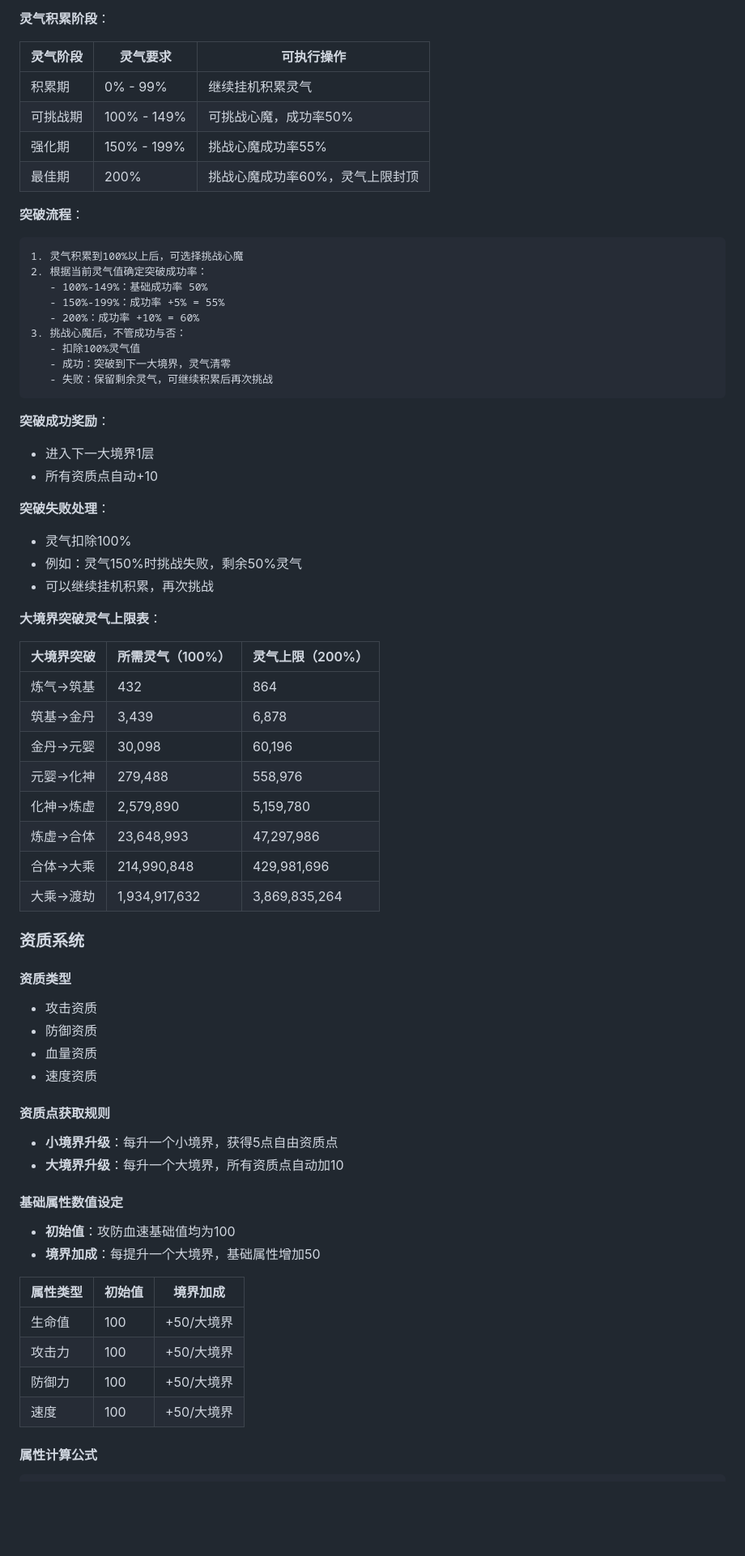
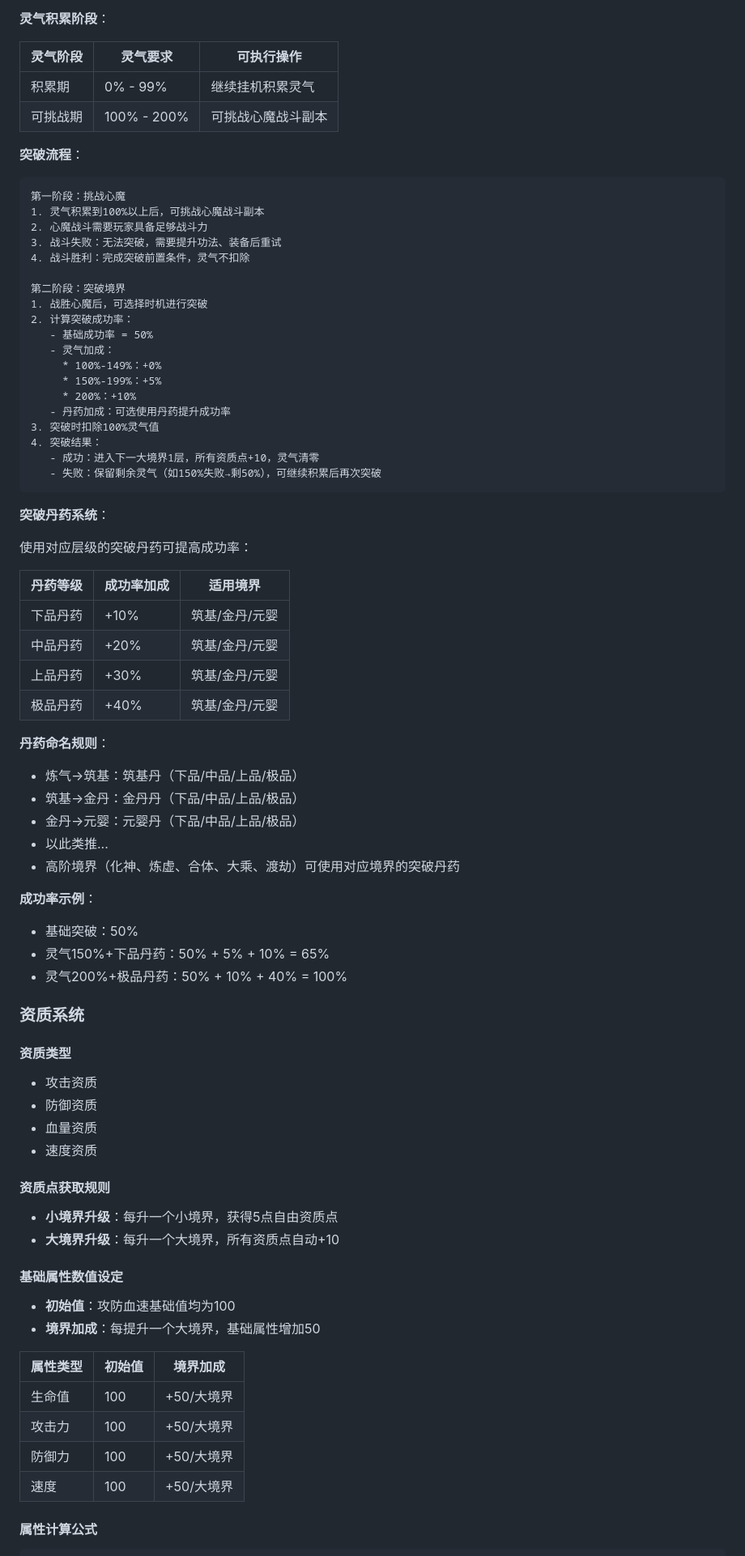
Before and after one commit to wangwsq00/xxqn, a Markdown page: doc/modules/01_角色系统.md, the part around one of its changes. Shown at 81% size. Rendered like a GitHub page; blank space fills up the shorter version.

````diff
--- a/doc/modules/01_角色系统.md
+++ b/doc/modules/01_角色系统.md
@@ -136,44 +144,53 @@
 | 灵气阶段 | 灵气要求 | 可执行操作 |
 |----------|----------|------------|
 | 积累期 | 0% - 99% | 继续挂机积累灵气 |
-| 可挑战期 | 100% - 149% | 可挑战心魔，成功率50% |
-| 强化期 | 150% - 199% | 挑战心魔成功率55% |
-| 最佳期 | 200% | 挑战心魔成功率60%，灵气上限封顶 |
+| 可挑战期 | 100% - 200% | 可挑战心魔战斗副本 |
 
 **突破流程**：
 ```
-1. 灵气积累到100%以上后，可选择挑战心魔
-2. 根据当前灵气值确定突破成功率：
-   - 100%-149%：基础成功率 50%
-   - 150%-199%：成功率 +5% = 55%
-   - 200%：成功率 +10% = 60%
-3. 挑战心魔后，不管成功与否：
-   - 扣除100%灵气值
-   - 成功：突破到下一大境界，灵气清零
-   - 失败：保留剩余灵气，可继续积累后再次挑战
+第一阶段：挑战心魔
+1. 灵气积累到100%以上后，可挑战心魔战斗副本
+2. 心魔战斗需要玩家具备足够战斗力
+3. 战斗失败：无法突破，需要提升功法、装备后重试
+4. 战斗胜利：完成突破前置条件，灵气不扣除
+
+第二阶段：突破境界
+1. 战胜心魔后，可选择时机进行突破
+2. 计算突破成功率：
+   - 基础成功率 = 50%
+   - 灵气加成：
+     * 100%-149%：+0%
+     * 150%-199%：+5%
+     * 200%：+10%
+   - 丹药加成：可选使用丹药提升成功率
+3. 突破时扣除100%灵气值
+4. 突破结果：
+   - 成功：进入下一大境界1层，所有资质点+10，灵气清零
+   - 失败：保留剩余灵气（如150%失败→剩50%），可继续积累后再次突破
 ```
 
-**突破成功奖励**：
-- 进入下一大境界1层
-- 所有资质点自动+10
+**突破丹药系统**：
 
-**突破失败处理**：
-- 灵气扣除100%
-- 例如：灵气150%时挑战失败，剩余50%灵气
-- 可以继续挂机积累，再次挑战
+使用对应层级的突破丹药可提高成功率：
 
-**大境界突破灵气上限表**：
+| 丹药等级 | 成功率加成 | 适用境界 |
+|----------|------------|----------|
+| 下品丹药 | +10% | 筑基/金丹/元婴 |
+| 中品丹药 | +20% | 筑基/金丹/元婴 |
+| 上品丹药 | +30% | 筑基/金丹/元婴 |
+| 极品丹药 | +40% | 筑基/金丹/元婴 |
 
-| 大境界突破 | 所需灵气（100%） | 灵气上限（200%） |
-|------------|------------------|------------------|
-| 炼气→筑基 | 432 | 864 |
-| 筑基→金丹 | 3,439 | 6,878 |
-| 金丹→元婴 | 30,098 | 60,196 |
-| 元婴→化神 | 279,488 | 558,976 |
-| 化神→炼虚 | 2,579,890 | 5,159,780 |
-| 炼虚→合体 | 23,648,993 | 47,297,986 |
-| 合体→大乘 | 214,990,848 | 429,981,696 |
-| 大乘→渡劫 | 1,934,917,632 | 3,869,835,264 |
+**丹药命名规则**：
+- 炼气→筑基：筑基丹（下品/中品/上品/极品）
+- 筑基→金丹：金丹丹（下品/中品/上品/极品）
+- 金丹→元婴：元婴丹（下品/中品/上品/极品）
+- 以此类推...
+- 高阶境界（化神、炼虚、合体、大乘、渡劫）可使用对应境界的突破丹药
+
+**成功率示例**：
+- 基础突破：50%
+- 灵气150%+下品丹药：50% + 5% + 10% = 65%
+- 灵气200%+极品丹药：50% + 10% + 40% = 100%
 
 ### 资质系统
 
@@ -185,7 +202,7 @@
 
 #### 资质点获取规则
 - **小境界升级**：每升一个小境界，获得5点自由资质点
-- **大境界升级**：每升一个大境界，所有资质点自动加10
+- **大境界升级**：每升一个大境界，所有资质点自动+10
 
 #### 基础属性数值设定
 
@@ -194,10 +211,10 @@
 
 | 属性类型 | 初始值 | 境界加成 |
 |----------|--------|----------|
-| 生命值   | 100    | +50/大境界 |
-| 攻击力   | 100    | +50/大境界 |
-| 防御力   | 100    | +50/大境界 |
-| 速度     | 100    | +50/大境界 |
+| 生命值 | 100 | +50/大境界 |
+| 攻击力 | 100 | +50/大境界 |
+| 防御力 | 100 | +50/大境界 |
+| 速度 | 100 | +50/大境界 |
 
 #### 属性计算公式
 
````
Also changed, not shown: other parts of doc/modules/01_角色系统.md (+24 -44 lines).
